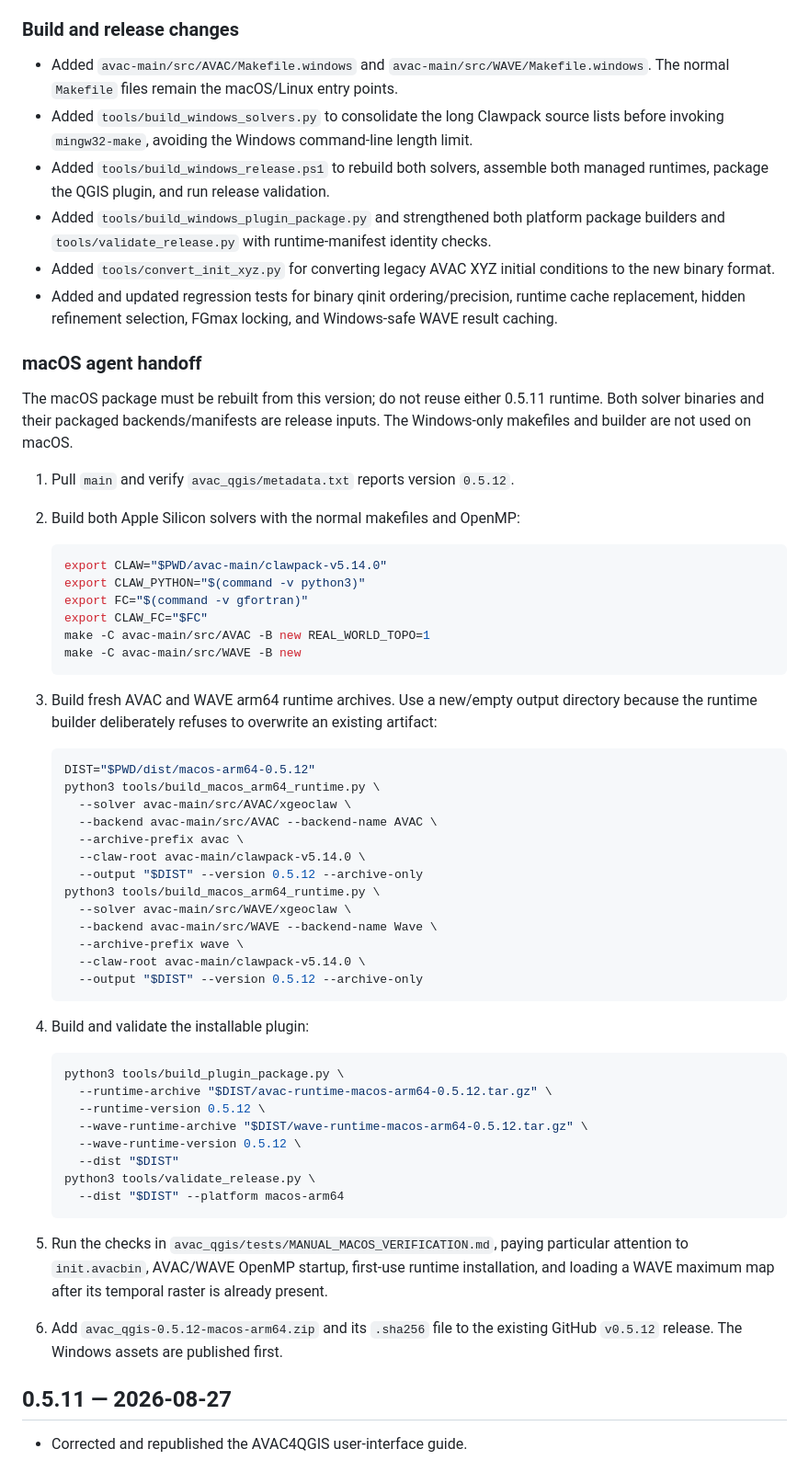
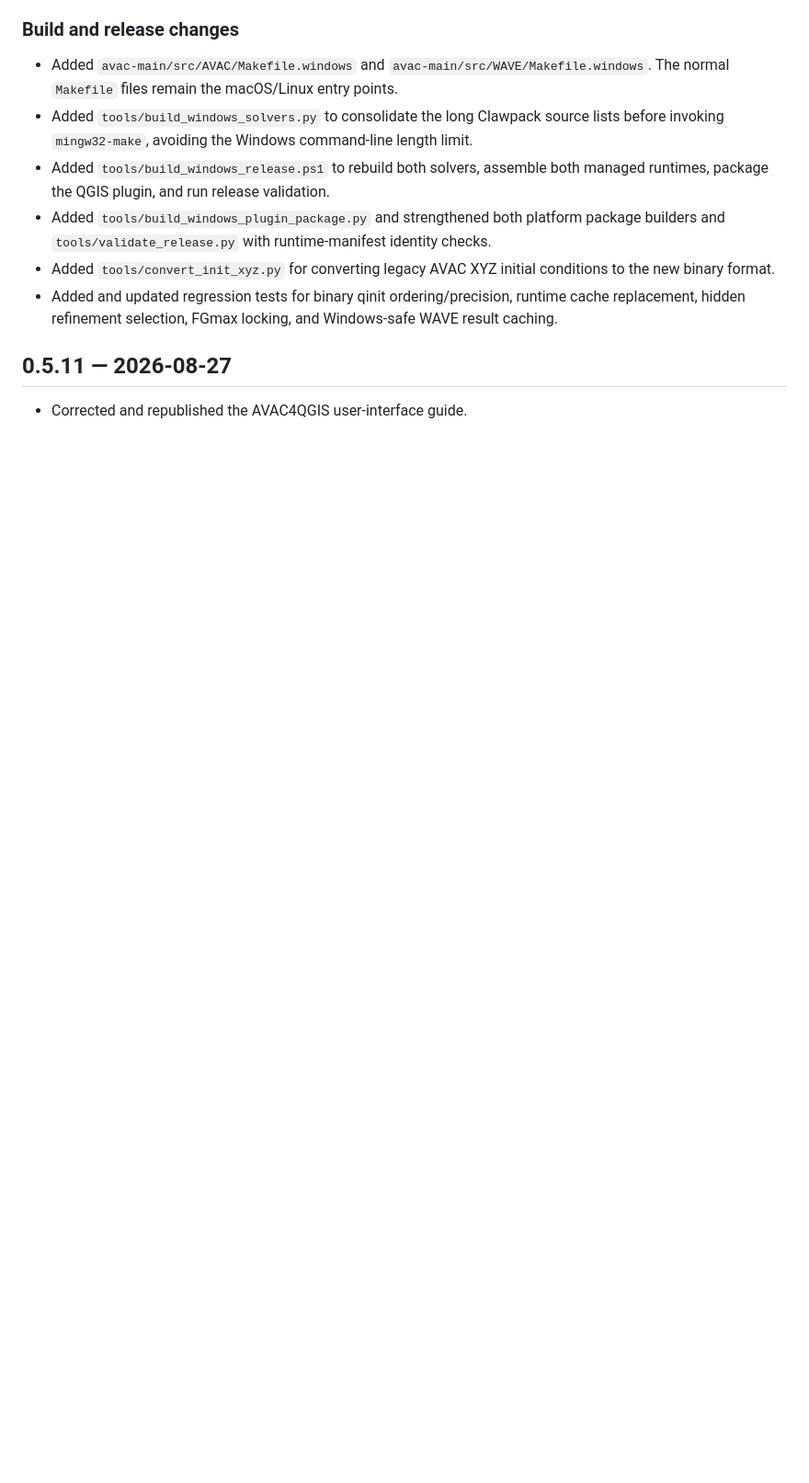
Before and after one commit to cgotelli/AVAC-QGIS, a Markdown page: CHANGELOG.md, the part around the change. Shown at 92% size. GitHub-like rendering; blank space fills up the shorter version.

Commit message:
Remove completed macOS release handoff

````diff
--- a/CHANGELOG.md
+++ b/CHANGELOG.md
@@ -54,64 +54,6 @@ since 0.5.11.
   runtime cache replacement, hidden refinement selection, FGmax locking, and
   Windows-safe WAVE result caching.
 
-### macOS agent handoff
-
-The macOS package must be rebuilt from this version; do not reuse either 0.5.11
-runtime. Both solver binaries and their packaged backends/manifests are release
-inputs. The Windows-only makefiles and builder are not used on macOS.
-
-1. Pull `main` and verify `avac_qgis/metadata.txt` reports version `0.5.12`.
-2. Build both Apple Silicon solvers with the normal makefiles and OpenMP:
-
-   ```bash
-   export CLAW="$PWD/avac-main/clawpack-v5.14.0"
-   export CLAW_PYTHON="$(command -v python3)"
-   export FC="$(command -v gfortran)"
-   export CLAW_FC="$FC"
-   make -C avac-main/src/AVAC -B new REAL_WORLD_TOPO=1
-   make -C avac-main/src/WAVE -B new
-   ```
-
-3. Build fresh AVAC and WAVE arm64 runtime archives. Use a new/empty output
-   directory because the runtime builder deliberately refuses to overwrite an
-   existing artifact:
-
-   ```bash
-   DIST="$PWD/dist/macos-arm64-0.5.12"
-   python3 tools/build_macos_arm64_runtime.py \
-     --solver avac-main/src/AVAC/xgeoclaw \
-     --backend avac-main/src/AVAC --backend-name AVAC \
-     --archive-prefix avac \
-     --claw-root avac-main/clawpack-v5.14.0 \
-     --output "$DIST" --version 0.5.12 --archive-only
-   python3 tools/build_macos_arm64_runtime.py \
-     --solver avac-main/src/WAVE/xgeoclaw \
-     --backend avac-main/src/WAVE --backend-name Wave \
-     --archive-prefix wave \
-     --claw-root avac-main/clawpack-v5.14.0 \
-     --output "$DIST" --version 0.5.12 --archive-only
-   ```
-
-4. Build and validate the installable plugin:
-
-   ```bash
-   python3 tools/build_plugin_package.py \
-     --runtime-archive "$DIST/avac-runtime-macos-arm64-0.5.12.tar.gz" \
-     --runtime-version 0.5.12 \
-     --wave-runtime-archive "$DIST/wave-runtime-macos-arm64-0.5.12.tar.gz" \
-     --wave-runtime-version 0.5.12 \
-     --dist "$DIST"
-   python3 tools/validate_release.py \
-     --dist "$DIST" --platform macos-arm64
-   ```
-
-5. Run the checks in `avac_qgis/tests/MANUAL_MACOS_VERIFICATION.md`, paying
-   particular attention to `init.avacbin`, AVAC/WAVE OpenMP startup, first-use
-   runtime installation, and loading a WAVE maximum map after its temporal
-   raster is already present.
-6. Add `avac_qgis-0.5.12-macos-arm64.zip` and its `.sha256` file to the existing
-   GitHub `v0.5.12` release. The Windows assets are published first.
-
 ## 0.5.11 — 2026-08-27
 
 - Corrected and republished the AVAC4QGIS user-interface guide.
````
